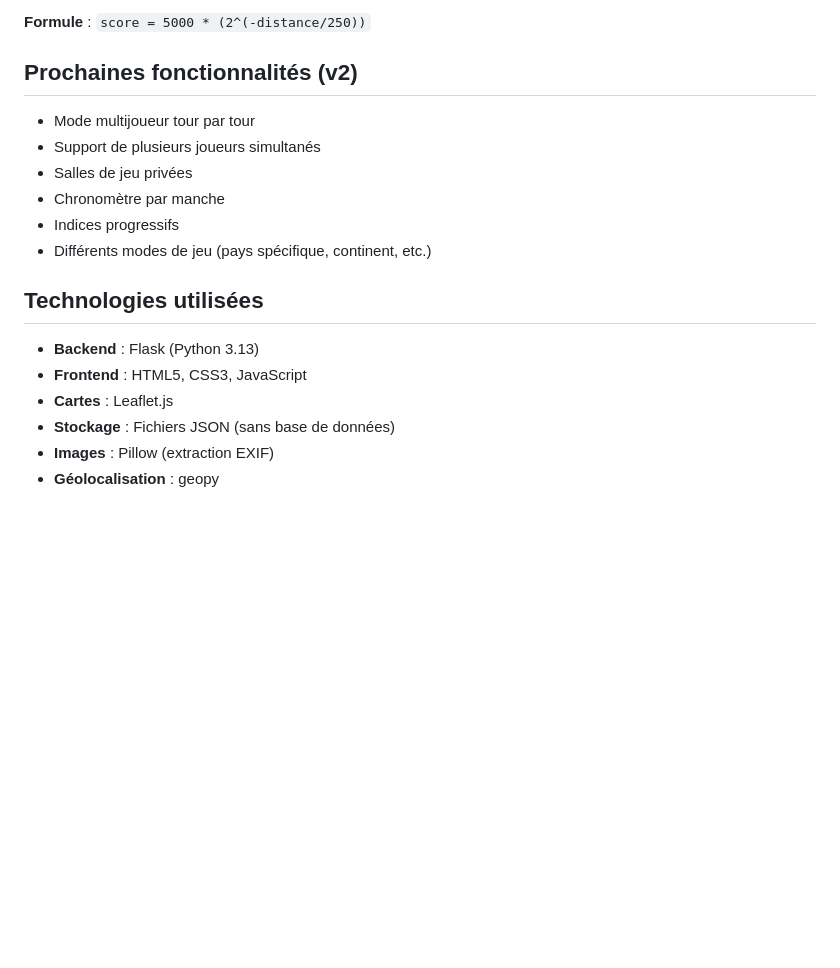
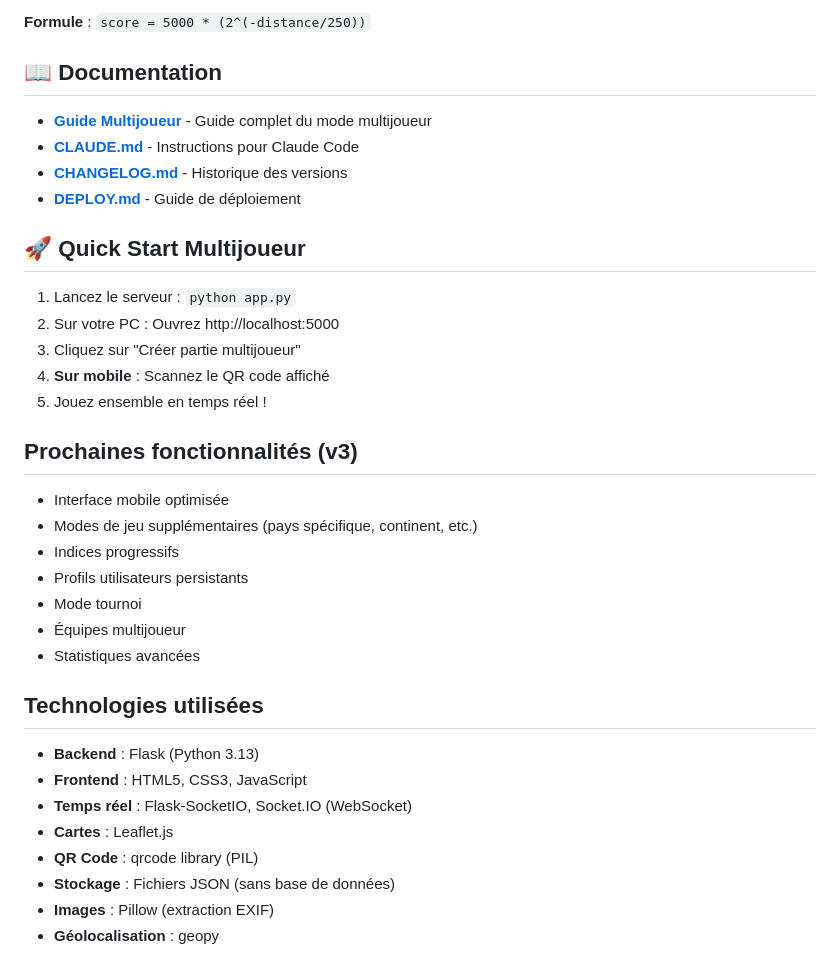
Before and after one commit to blackxt600/GeoQuizz, a Markdown page: README.md, the part around one of its changes. Rendered like a GitHub page; blank space fills up the shorter version.

```diff
--- a/README.md
+++ b/README.md
@@ -101,20 +121,38 @@ Le score est calculé selon la distance entre la supposition et la vraie positio
 
 **Formule** : `score = 5000 * (2^(-distance/250))`
 
-## Prochaines fonctionnalités (v2)
+## 📖 Documentation
 
-- Mode multijoueur tour par tour
-- Support de plusieurs joueurs simultanés
-- Salles de jeu privées
-- Chronomètre par manche
+- **[Guide Multijoueur](MULTIPLAYER_GUIDE.md)** - Guide complet du mode multijoueur
+- **[CLAUDE.md](CLAUDE.md)** - Instructions pour Claude Code
+- **[CHANGELOG.md](CHANGELOG.md)** - Historique des versions
+- **[DEPLOY.md](DEPLOY.md)** - Guide de déploiement
+
+## 🚀 Quick Start Multijoueur
+
+1. Lancez le serveur : `python app.py`
+2. Sur votre PC : Ouvrez http://localhost:5000
+3. Cliquez sur "Créer partie multijoueur"
+4. **Sur mobile** : Scannez le QR code affiché
+5. Jouez ensemble en temps réel !
+
+## Prochaines fonctionnalités (v3)
+
+- Interface mobile optimisée
+- Modes de jeu supplémentaires (pays spécifique, continent, etc.)
 - Indices progressifs
-- Différents modes de jeu (pays spécifique, continent, etc.)
+- Profils utilisateurs persistants
+- Mode tournoi
+- Équipes multijoueur
+- Statistiques avancées
 
 ## Technologies utilisées
 
 - **Backend** : Flask (Python 3.13)
 - **Frontend** : HTML5, CSS3, JavaScript
+- **Temps réel** : Flask-SocketIO, Socket.IO (WebSocket)
 - **Cartes** : Leaflet.js
+- **QR Code** : qrcode library (PIL)
 - **Stockage** : Fichiers JSON (sans base de données)
 - **Images** : Pillow (extraction EXIF)
 - **Géolocalisation** : geopy
```
Also changed, not shown: other parts of README.md (+22 -2 lines), CHANGELOG.md (added, +87 -0 lines).
